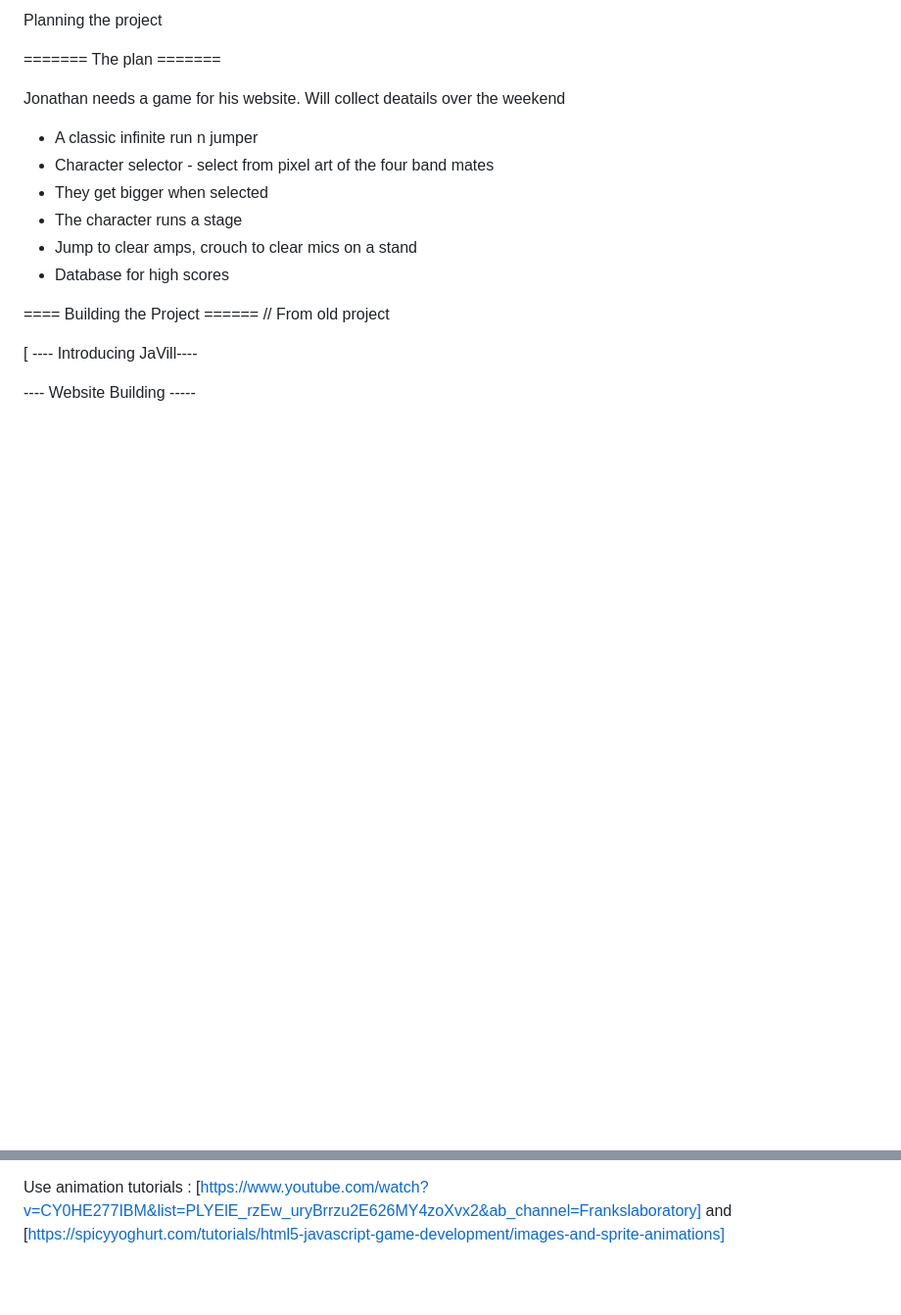
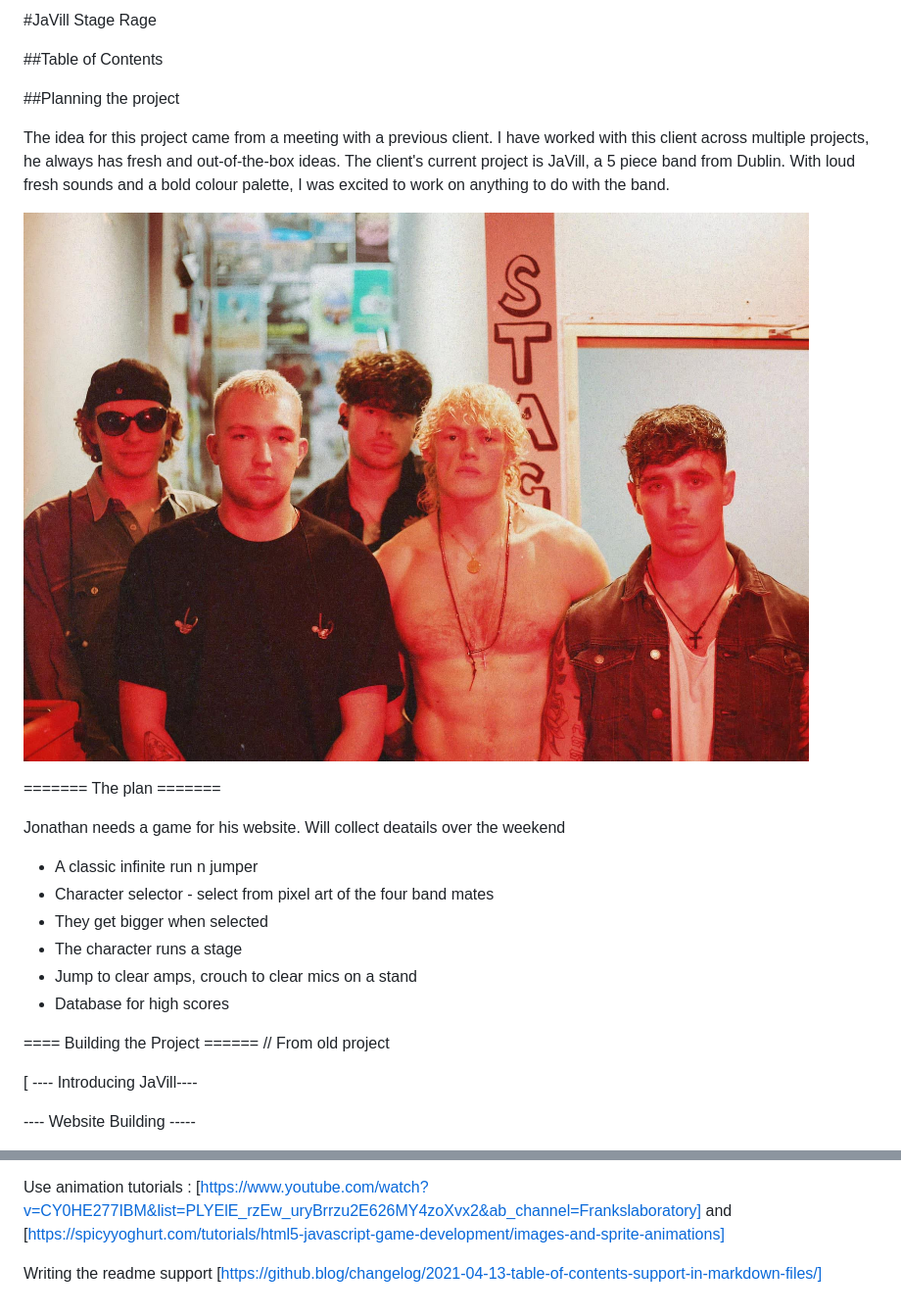
Before and after one commit to carlalennon/portfolio-project-2-jumper, a Markdown page: README.md, 2 parts joined by grey strips. Shown: that part at 98% size. Drawn GitHub-style; pictures changed too: assets/images/javil-header-image.jpg (added); blank space fills up the shorter version.

Commit message:
Start formatting readme

```diff
--- a/README.md
+++ b/README.md
@@ -1,4 +1,15 @@
-Planning the project
+#JaVill Stage Rage
+
+##Table of Contents
+
+
+##Planning the project
+
+The idea for this project came from a meeting with a previous client. I have worked with this client across multiple projects, he always has fresh and out-of-the-box ideas. The client's current project is JaVill, a 5 piece band from Dublin. With loud fresh sounds and a bold colour palette, I was excited to work on anything to do with the band.
+
+![JaVill band portrait](./assets/images/javil-header-image.jpg)
+
+
 
 ======= The plan =======
 
@@ -197,3 +208,5 @@ Add a score keeper [https://developer.mozilla.org/en-US/docs/Games/Tutorials/2D_
 Add high score but it's broken (only shows 1st score)
 
 Use animation tutorials : [https://www.youtube.com/watch?v=CY0HE277IBM&list=PLYElE_rzEw_uryBrrzu2E626MY4zoXvx2&ab_channel=Frankslaboratory] and [https://spicyyoghurt.com/tutorials/html5-javascript-game-development/images-and-sprite-animations]
+
+Writing the readme support [https://github.blog/changelog/2021-04-13-table-of-contents-support-in-markdown-files/]
```
Also changed, not shown: 1 other file.
